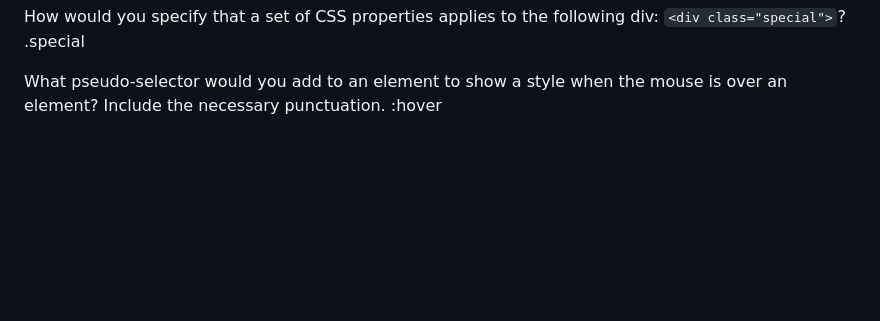
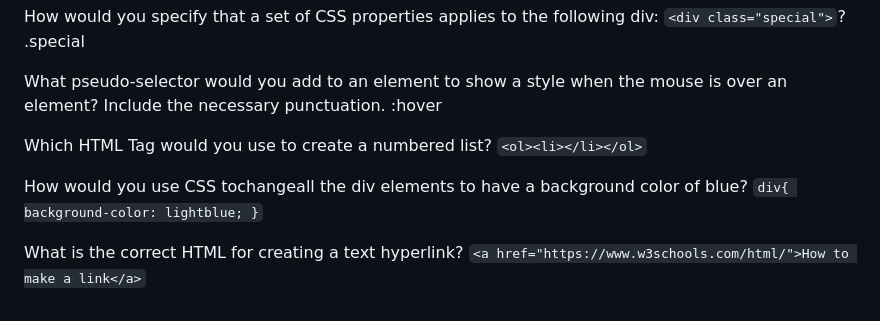
Before and after one commit to Ethan-Good/startup, a Markdown page: notes.md, the part around the change. GitHub-like rendering; blank space fills up the shorter version.

Commit message:
added notes

```diff
--- a/notes.md
+++ b/notes.md
@@ -174,3 +174,14 @@ How would you specify that a set of CSS properties applies to the following div:
 
 What pseudo-selector would you add to an element to show a style when the mouse is over an element? Include the necessary punctuation.
 :hover
+
+Which HTML Tag would you use to create a numbered list?
+`<ol><li></li></ol>`
+
+How would you use CSS tochangeall the div elements to have a background color of blue?
+`div{
+background-color: lightblue;
+}`
+
+What is the correct HTML for creating a text hyperlink?
+`<a href="https://www.w3schools.com/html/">How to make a link</a>`
```
